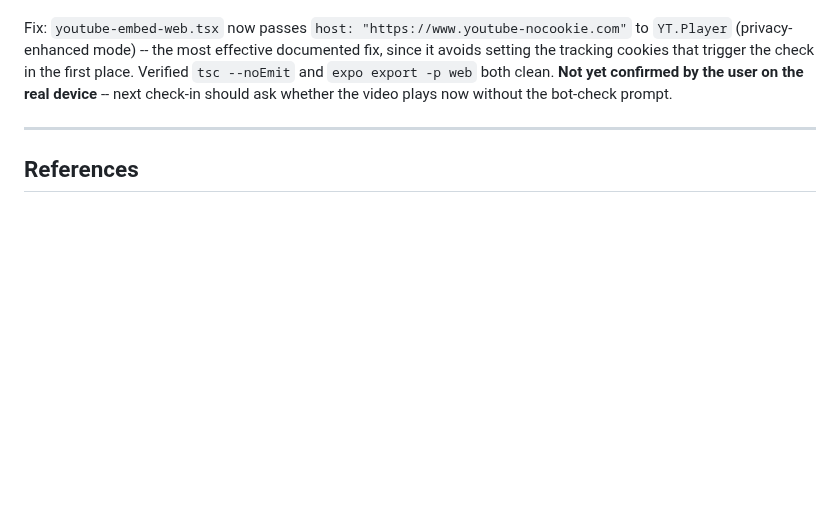
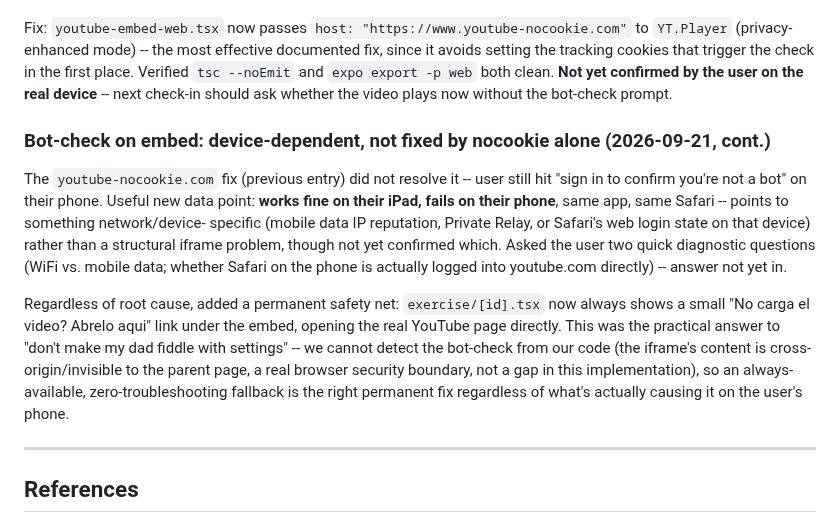
Before and after one commit to javitortajada13/App-workout, a Markdown page: PROJECT_STATE.md, the part around the change. Drawn GitHub-style; blank space fills up the shorter version.

Commit message:
docs: log fallback link and device-dependent bot-check findings
Co-Authored-By: Claude Sonnet 5 <noreply@anthropic.com>
Claude-Session: https://claude.ai/code/session_01AmXmjyuqhZArMzn6a6Rk5g

```diff
--- a/PROJECT_STATE.md
+++ b/PROJECT_STATE.md
@@ -1703,6 +1703,28 @@ tracking cookies that trigger the check in the first place. Verified
 by the user on the real device** -- next check-in should ask whether the
 video plays now without the bot-check prompt.
 
+### Bot-check on embed: device-dependent, not fixed by nocookie alone (2026-09-21, cont.)
+
+The `youtube-nocookie.com` fix (previous entry) did not resolve it --
+user still hit "sign in to confirm you're not a bot" on their phone.
+Useful new data point: **works fine on their iPad, fails on their
+phone**, same app, same Safari -- points to something network/device-
+specific (mobile data IP reputation, Private Relay, or Safari's web
+login state on that device) rather than a structural iframe problem,
+though not yet confirmed which. Asked the user two quick diagnostic
+questions (WiFi vs. mobile data; whether Safari on the phone is actually
+logged into youtube.com directly) -- answer not yet in.
+
+Regardless of root cause, added a permanent safety net:
+`exercise/[id].tsx` now always shows a small "No carga el video? Abrelo
+aqui" link under the embed, opening the real YouTube page directly. This
+was the practical answer to "don't make my dad fiddle with settings" --
+we cannot detect the bot-check from our code (the iframe's content is
+cross-origin/invisible to the parent page, a real browser security
+boundary, not a gap in this implementation), so an always-available,
+zero-troubleshooting fallback is the right permanent fix regardless of
+what's actually causing it on the user's phone.
+
 ---
 
 ## References
```
